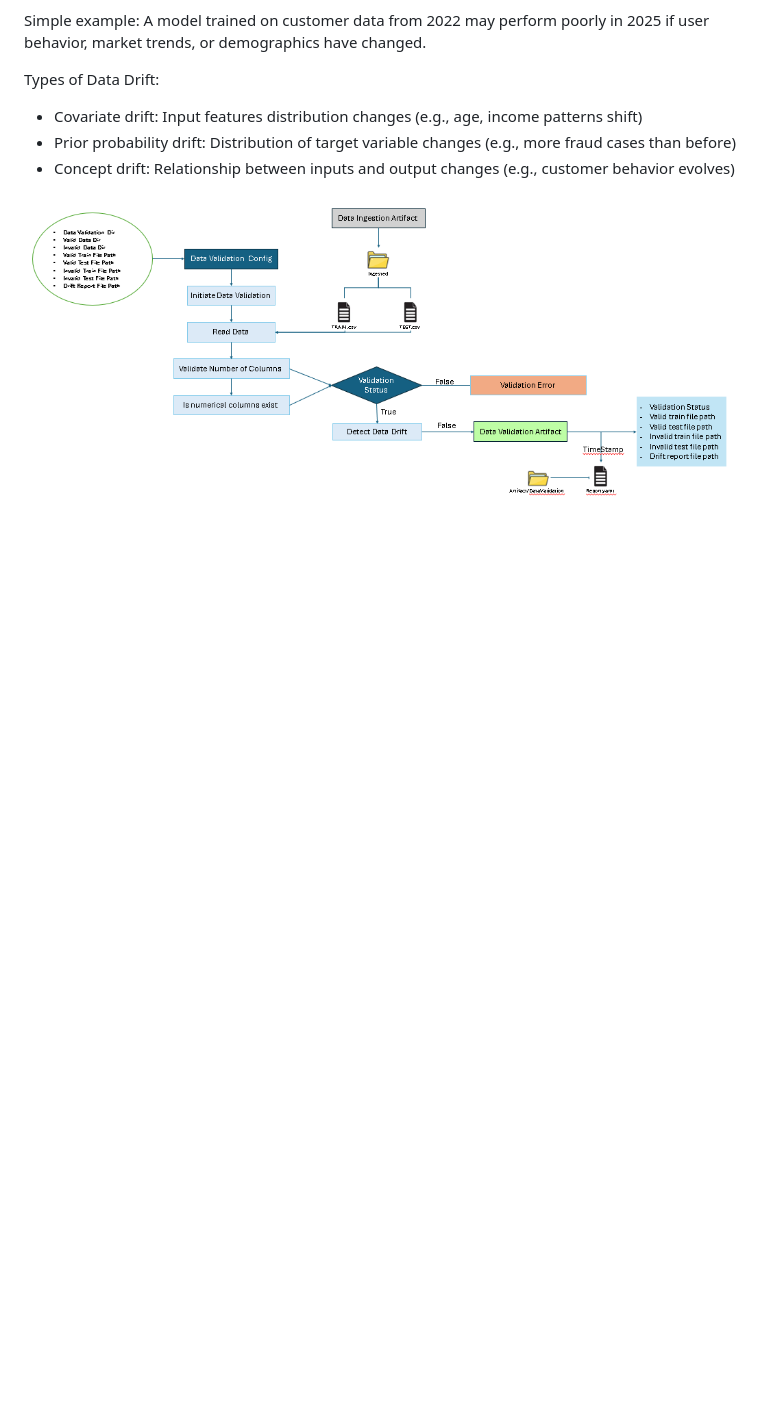
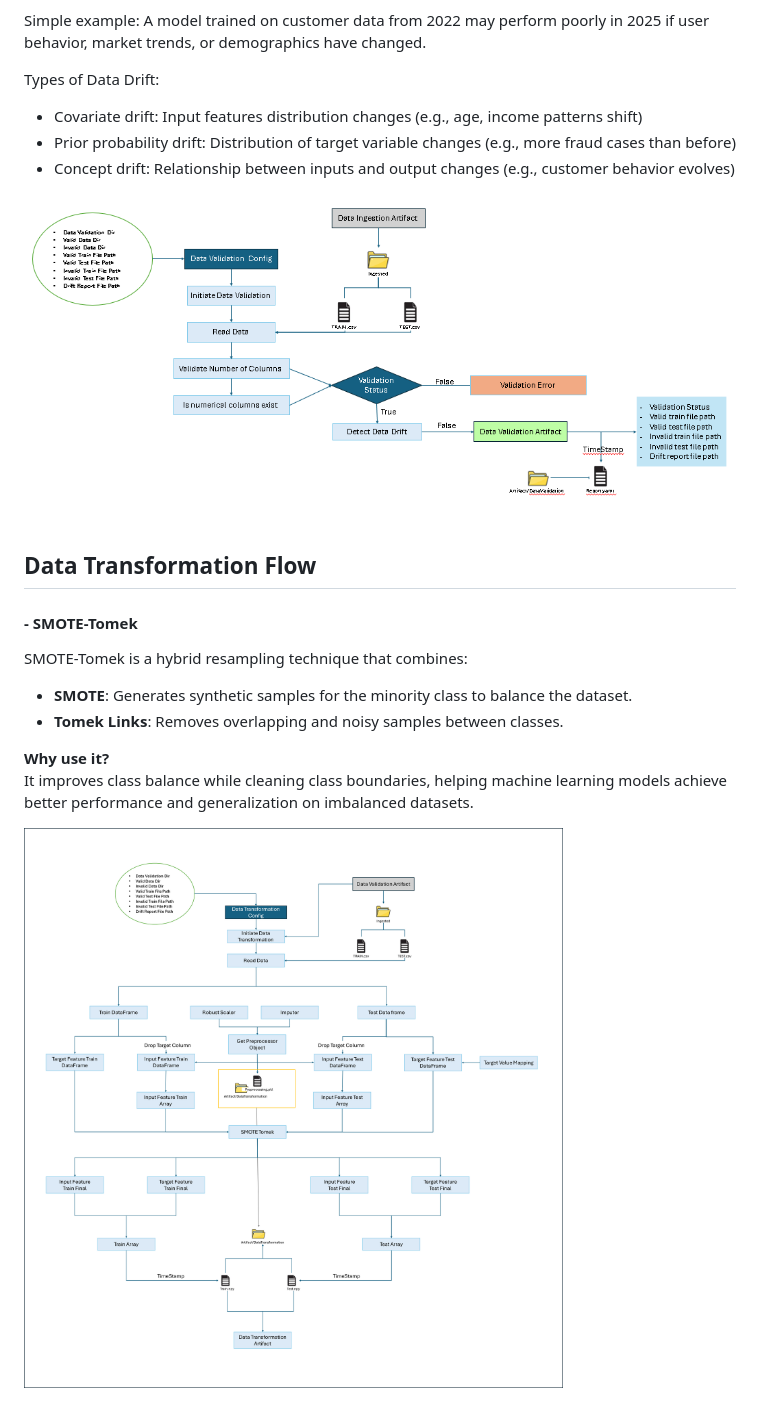
Before and after one commit to BharatKumarNaik/NetworkSecurityML, a Markdown page: README.md, the part around the change. Rendered like a GitHub page; pictures changed too: ReadmeFolder/DataTransformation.png (added); blank space fills up the shorter version.

Commit message:
Data Transformation Commit

```diff
--- a/README.md
+++ b/README.md
@@ -21,3 +21,15 @@ Types of Data Drift:
 </br>
 
 ![alt text](ReadmeFolder/DataValidation_Flow.png)
+
+
+## Data Transformation Flow
+#### - SMOTE-Tomek
+SMOTE-Tomek is a hybrid resampling technique that combines:
+- **SMOTE**: Generates synthetic samples for the minority class to balance the dataset.
+- **Tomek Links**: Removes overlapping and noisy samples between classes.
+
+**Why use it?**
+It improves class balance while cleaning class boundaries, helping machine learning models achieve better performance and generalization on imbalanced datasets.
+
+![alt text](ReadmeFolder/DataTransformation.png)
```
Also changed, not shown: 17 other files.
